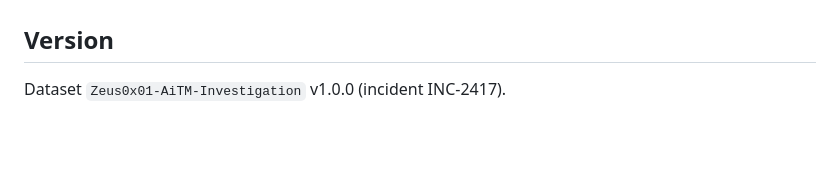
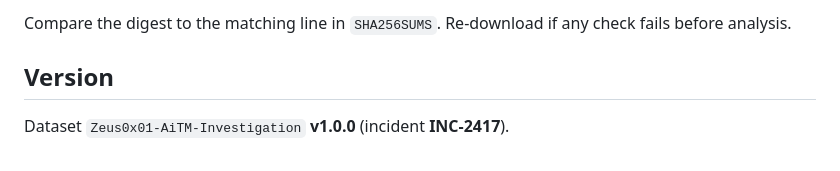
Before and after one commit to Zeus0x01/AiTM-PhishingLab, a Markdown page: README.md, the part around one of its changes. Drawn GitHub-style; blank space fills up the shorter version.

```diff
--- a/README.md
+++ b/README.md
@@ -119,4 +165,6 @@ version.
+Compare the digest to the matching line in `SHA256SUMS`. Re-download if any
+check fails before analysis.
 
 ## Version
 
-Dataset `Zeus0x01-AiTM-Investigation` v1.0.0 (incident INC-2417).
+Dataset `Zeus0x01-AiTM-Investigation` **v1.0.0** (incident **INC-2417**).
```
Also changed, not shown: other parts of README.md (+126 -80 lines).
